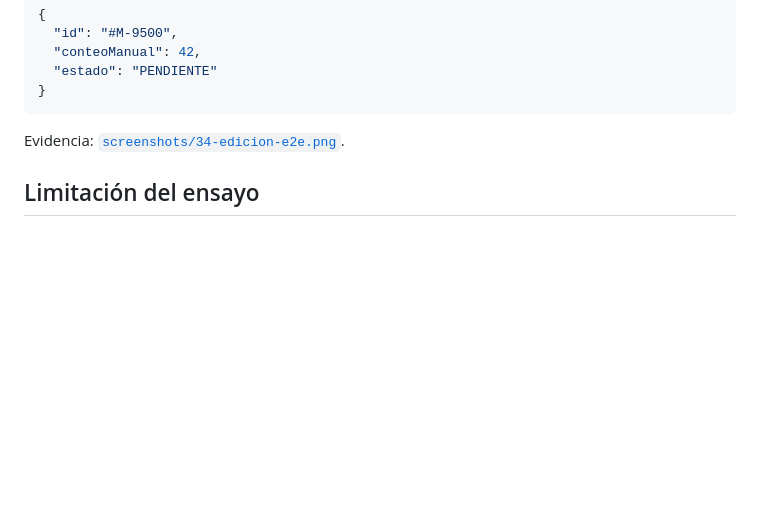
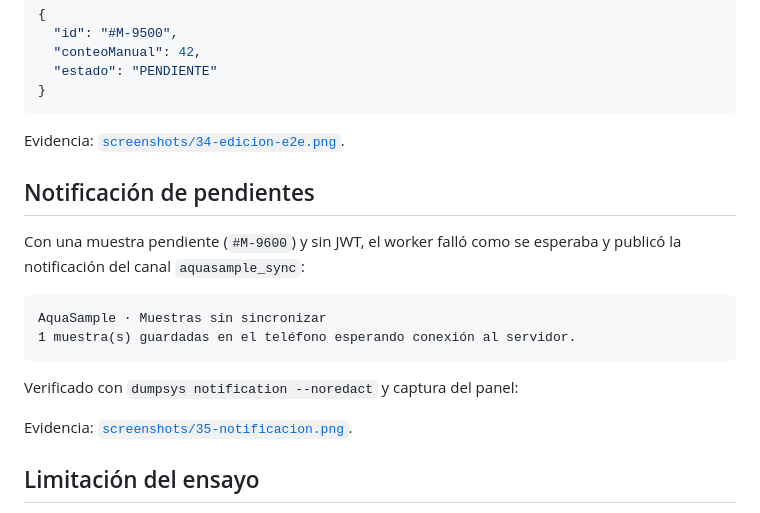
Before and after one commit to DiegoDV16/AquaSample, a Markdown page: docs/VERIFICACION-E2E.md, the part around the change. GitHub-like rendering; blank space fills up the shorter version.

Commit message:
docs(e2e): notificacion de pendientes verificada

````diff
--- a/docs/VERIFICACION-E2E.md
+++ b/docs/VERIFICACION-E2E.md
@@ -56,6 +56,20 @@ Con la sesión de administrador iniciada (login manual; el JWT quedó guardado):
 
 Evidencia: [`screenshots/34-edicion-e2e.png`](screenshots/34-edicion-e2e.png).
 
+## Notificación de pendientes
+
+Con una muestra pendiente (`#M-9600`) y sin JWT, el worker falló como se esperaba
+y publicó la notificación del canal `aquasample_sync`:
+
+```text
+AquaSample · Muestras sin sincronizar
+1 muestra(s) guardadas en el teléfono esperando conexión al servidor.
+```
+
+Verificado con `dumpsys notification --noredact` y captura del panel:
+
+Evidencia: [`screenshots/35-notificacion.png`](screenshots/35-notificacion.png).
+
 ## Limitación del ensayo
 
 La interacción automática con el formulario de login por coordenadas fue
````
Also changed, not shown: docs/VERIFICACION-FINAL.md (+6 -0 lines), docs/screenshots/35-notificacion.png (added).
